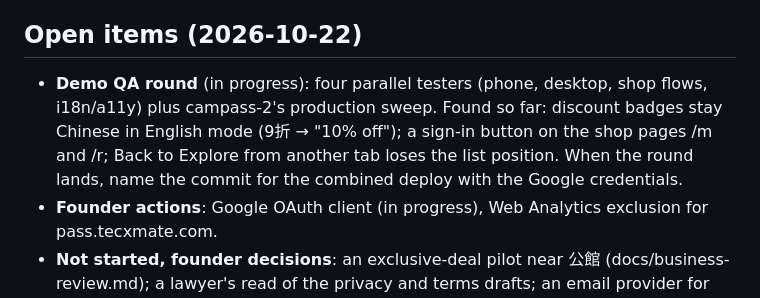
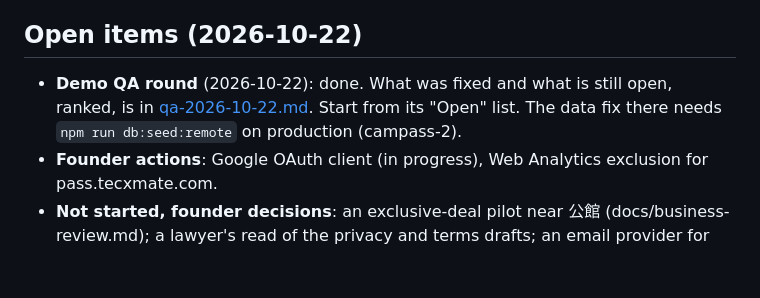
Before and after one commit to nikolasdoan/campass, a Markdown page: docs/handover-lead.md, the part around the change. Rendered like a GitHub page; blank space fills up the shorter version.

Commit message:
docs: demo QA round results and open items; handover points to them
Co-Authored-By: Claude Opus 5.5 <noreply@anthropic.com>
Claude-Session: https://claude.ai/code/session_01AA5mMxnjoRazi9GzHcw1Jx

```diff
--- a/docs/handover-lead.md
+++ b/docs/handover-lead.md
@@ -61,10 +61,9 @@ Stop servers with `pkill -f "[w]rangler dev"`. The bracket stops pkill from kill
 
 ## Open items (2026-10-22)
 
-- **Demo QA round** (in progress): four parallel testers (phone, desktop, shop flows, i18n/a11y) plus
-  campass-2's production sweep. Found so far: discount badges stay Chinese in English mode (9折 → "10% off"); a
-  sign-in button on the shop pages /m and /r; Back to Explore from another tab loses the list position. When the
-  round lands, name the commit for the combined deploy with the Google credentials.
+- **Demo QA round** (2026-10-22): done. What was fixed and what is still open, ranked, is in
+  [qa-2026-10-22.md](qa-2026-10-22.md). Start from its "Open" list. The data fix there needs
+  `npm run db:seed:remote` on production (campass-2).
 - **Founder actions**: Google OAuth client (in progress), Web Analytics exclusion for pass.tecxmate.com.
 - **Not started, founder decisions**: an exclusive-deal pilot near 公館 (docs/business-review.md); a lawyer's
   read of the privacy and terms drafts; an email provider for verifying school cards by code.
```
Also changed, not shown: docs/qa-2026-10-22.md (added, +69 -0 lines).
